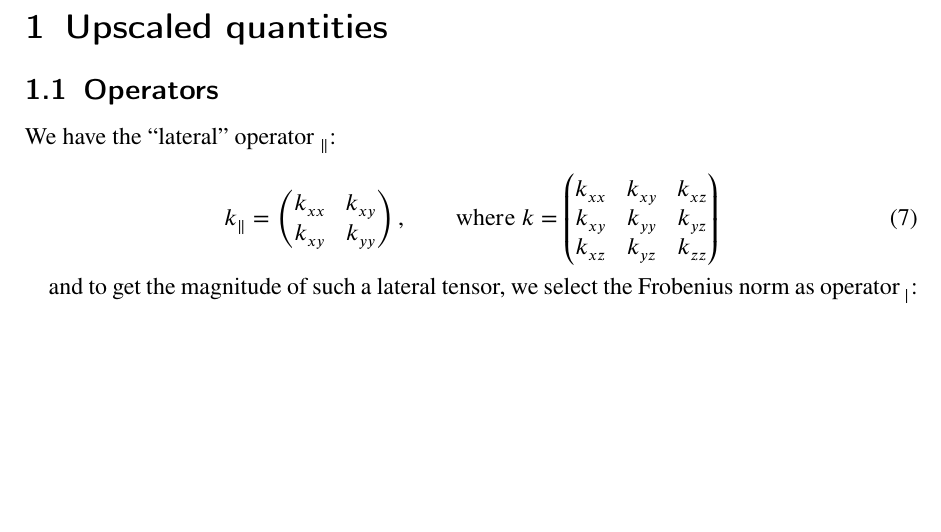
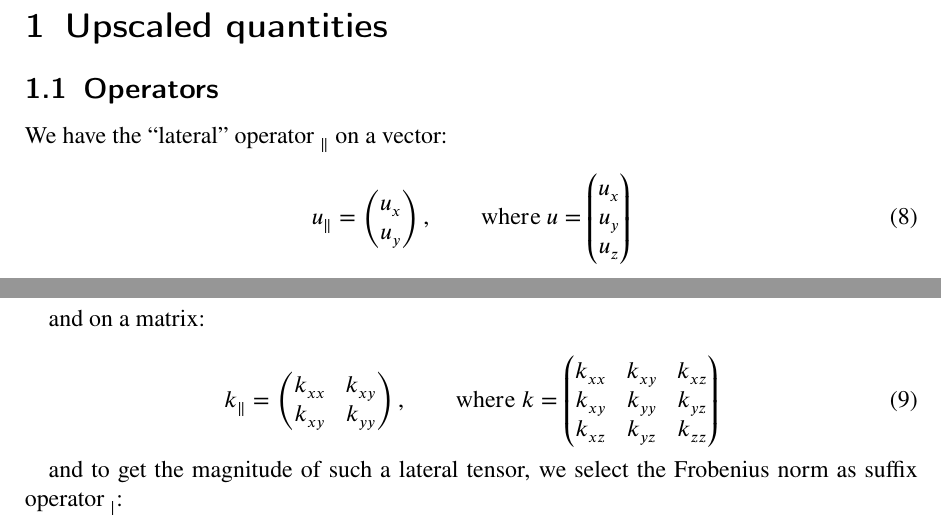
Before and after one commit to OPM/opm-verteq, a LaTeX document (doc/verteq.tex): part of page 1 of 9 before the commit and two parts of pages 1 and 2 of 9 after it, the two joined at a grey line, cut so that both start at the same text, the shorter picture padded with empty space. Compiled offline with pdfLaTeX.

Commit message:
Define velocity using lateral operator too

```diff
--- a/doc/verteq.tex
+++ b/doc/verteq.tex
@@ -61,6 +61,7 @@
 \newcommand{\tim}{t}        % time
 \newcommand{\ttt}{\tau}     % alt. time (var.)
 \newcommand{\Vel}{U}        % velocity
+\newcommand{\vel}{u}
 \newcommand{\phs}{\alpha}   % generic phase
 \newcommand{\Lev}{\zeta}    % level
 \newcommand{\Top}{T}        % top
@@ -96,6 +97,7 @@
 \newcommand{\snr}{\sr{\nap}}    % residual gas sat.
 \newcommand{\swr}{\sr{\wet}}    % residual brine sat.
 \newcommand{\Velp}{\Vel_\phs}
+\newcommand{\velp}{\vel_\phs}
 \newcommand{\LevT}{\Lev_\Top}
 \newcommand{\LevB}{\Lev_\Bot}
 \newcommand{\LevM}{\Lev_\Mob}
@@ -156,7 +160,21 @@ For each of these phases, we will evolve a conservation equation for immiscible
 
 \section{Upscaled quantities}
 \subsection{Operators}
-We have the ``lateral'' operator~\( \latr{ \hspace{ 0ex } } \):
+We have the ``lateral'' operator~\( \latr{ \hspace{ 0ex } } \) on a vector:
+
+\begin{equation}
+\latr{ \vel } = \begin{pmatrix}
+\vel_x \\
+\vel_y
+\end{pmatrix}, \qquad \mathrm{where\ }
+\vel = \begin{pmatrix}
+\vel_x \\
+\vel_y \\
+\vel_z
+\end{pmatrix}
+\end{equation}
+
+and on a matrix:
 
 \begin{equation}
 \latr{ \prm } = \begin{pmatrix}
@@ -170,7 +188,7 @@ We have the ``lateral'' operator~\( \latr{ \hspace{ 0ex } } \):
 \end{pmatrix}
 \end{equation}
 
-and to get the magnitude of such a lateral tensor, we select the Frobenius norm as operator~\( \magn{ \hspace{ 0ex } } \):
+and to get the magnitude of such a lateral tensor, we select the Frobenius norm as suffix operator~\( \magn{ \hspace{ 0ex } } \):
 
 \begin{equation}
 \magn{ \prm } = \| \latr{ \prm } \|_F = \sqrt{ \prm_{\x\x}^2 + 2\prm_{\x\y}^2 + \prm_{\y\y}^2 }
```
Also changed, not shown: doc/verteq.tex (2 more changed lines).
